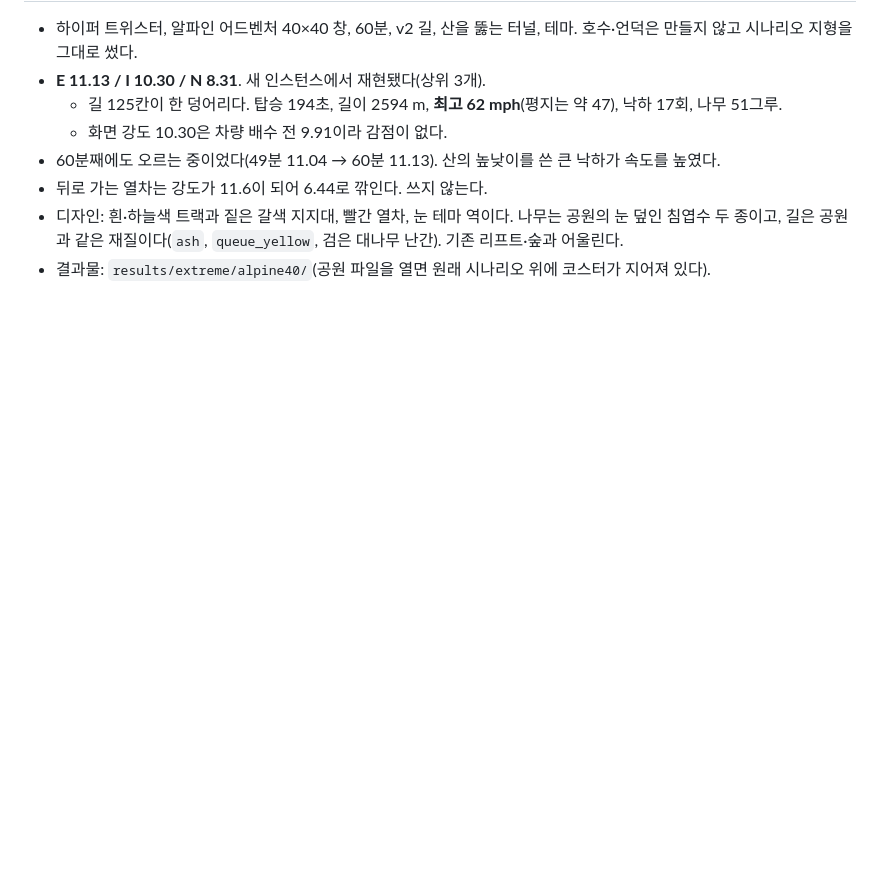
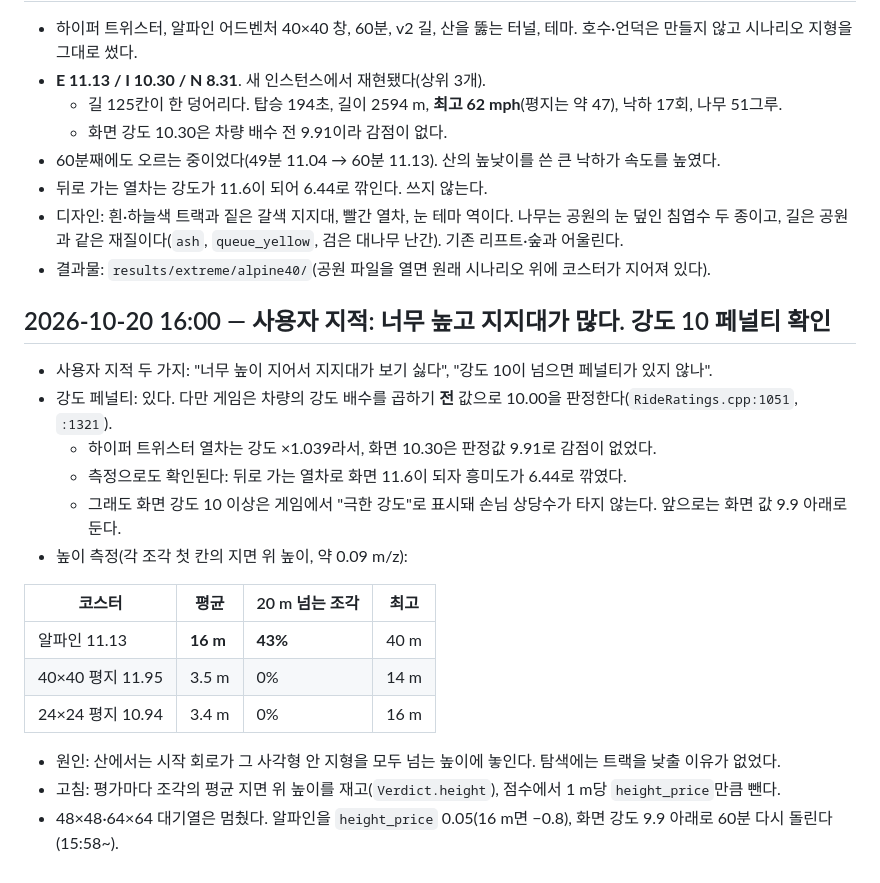
Before and after one commit to kairess/rct2-close-the-loop, a Markdown page: docs/LOG.md, the part around the change. Drawn GitHub-style; blank space fills up the shorter version.

Commit message:
Log the height and intensity questions, and the low-track rerun
Co-Authored-By: Claude Opus 5.5 <noreply@anthropic.com>
Claude-Session: https://claude.ai/code/session_015rapQ7auFWdkkjLUjKkfBN

```diff
--- a/docs/LOG.md
+++ b/docs/LOG.md
@@ -776,3 +776,22 @@ OpenRCT2 v0.5.6 `RideRatings.cpp`의 공식에 담금질 최고 트랙(E 5.58)
 - 뒤로 가는 열차는 강도가 11.6이 되어 6.44로 깎인다. 쓰지 않는다.
 - 디자인: 흰·하늘색 트랙과 짙은 갈색 지지대, 빨간 열차, 눈 테마 역이다. 나무는 공원의 눈 덮인 침엽수 두 종이고, 길은 공원과 같은 재질이다(`ash`, `queue_yellow`, 검은 대나무 난간). 기존 리프트·숲과 어울린다.
 - 결과물: `results/extreme/alpine40/`(공원 파일을 열면 원래 시나리오 위에 코스터가 지어져 있다).
+
+## 2026-10-20 16:00 — 사용자 지적: 너무 높고 지지대가 많다. 강도 10 페널티 확인
+
+- 사용자 지적 두 가지: "너무 높이 지어서 지지대가 보기 싫다", "강도 10이 넘으면 페널티가 있지 않나".
+- 강도 페널티: 있다. 다만 게임은 차량의 강도 배수를 곱하기 **전** 값으로 10.00을 판정한다(`RideRatings.cpp:1051`, `:1321`).
+  - 하이퍼 트위스터 열차는 강도 ×1.039라서, 화면 10.30은 판정값 9.91로 감점이 없었다.
+  - 측정으로도 확인된다: 뒤로 가는 열차로 화면 11.6이 되자 흥미도가 6.44로 깎였다.
+  - 그래도 화면 강도 10 이상은 게임에서 "극한 강도"로 표시돼 손님 상당수가 타지 않는다. 앞으로는 화면 값 9.9 아래로 둔다.
+- 높이 측정(각 조각 첫 칸의 지면 위 높이, 약 0.09 m/z):
+
+| 코스터 | 평균 | 20 m 넘는 조각 | 최고 |
+| --- | --- | --- | --- |
+| 알파인 11.13 | **16 m** | **43%** | 40 m |
+| 40×40 평지 11.95 | 3.5 m | 0% | 14 m |
+| 24×24 평지 10.94 | 3.4 m | 0% | 16 m |
+
+- 원인: 산에서는 시작 회로가 그 사각형 안 지형을 모두 넘는 높이에 놓인다. 탐색에는 트랙을 낮출 이유가 없었다.
+- 고침: 평가마다 조각의 평균 지면 위 높이를 재고(`Verdict.height`), 점수에서 1 m당 `height_price`만큼 뺀다.
+- 48×48·64×64 대기열은 멈췄다. 알파인을 `height_price` 0.05(16 m면 −0.8), 화면 강도 9.9 아래로 60분 다시 돌린다(15:58~).
```
